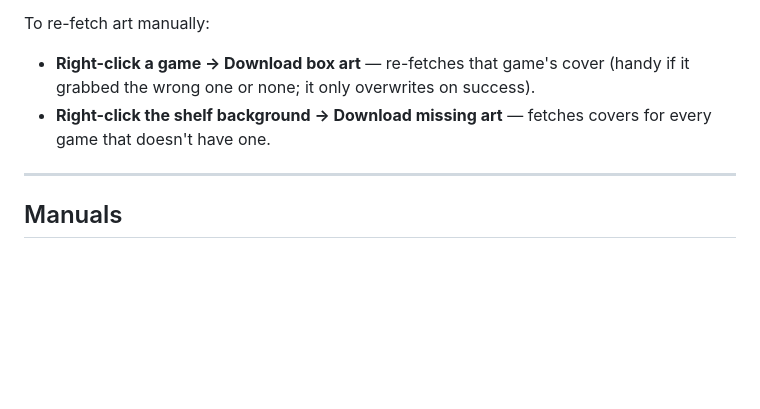
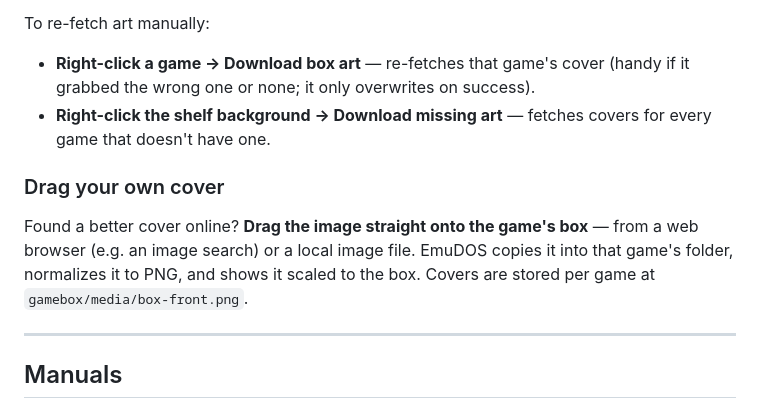
Before and after one commit to codingncaffeine/EmuDOS, a Markdown page: docs/GUIDE.md, the part around the change. Drawn GitHub-style; blank space fills up the shorter version.

Commit message:
Document drag-drop cover art in the guide
Co-Authored-By: Claude Opus 4.8 <noreply@anthropic.com>

```diff
--- a/docs/GUIDE.md
+++ b/docs/GUIDE.md
@@ -118,6 +118,10 @@ To re-fetch art manually:
 - **Right-click a game → Download box art** — re-fetches that game's cover (handy if it grabbed the wrong one or none; it only overwrites on success).
 - **Right-click the shelf background → Download missing art** — fetches covers for every game that doesn't have one.
 
+### Drag your own cover
+
+Found a better cover online? **Drag the image straight onto the game's box** — from a web browser (e.g. an image search) or a local image file. EmuDOS copies it into that game's folder, normalizes it to PNG, and shows it scaled to the box. Covers are stored per game at `gamebox/media/box-front.png`.
+
 ---
 
 ## Manuals
```
